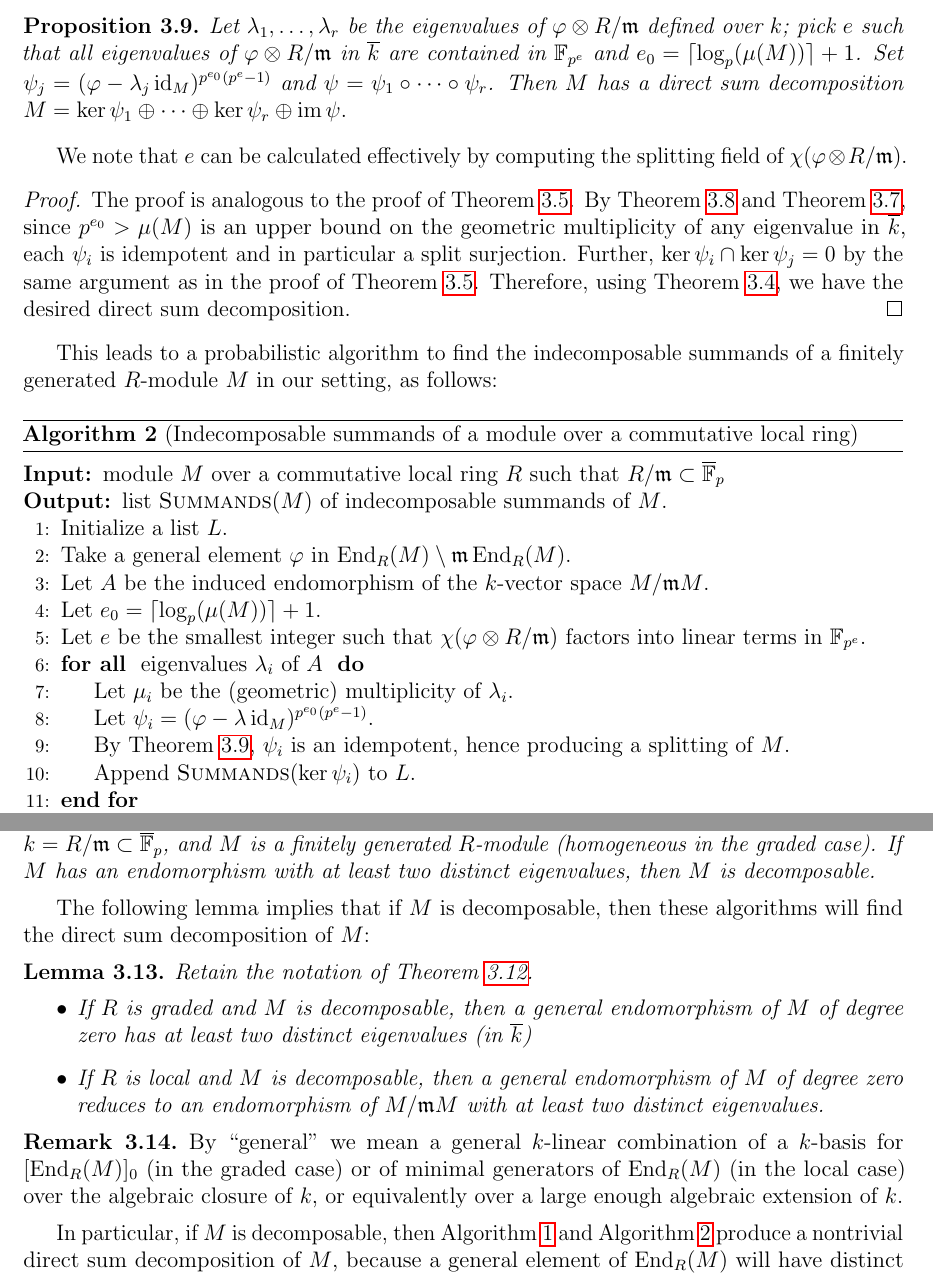
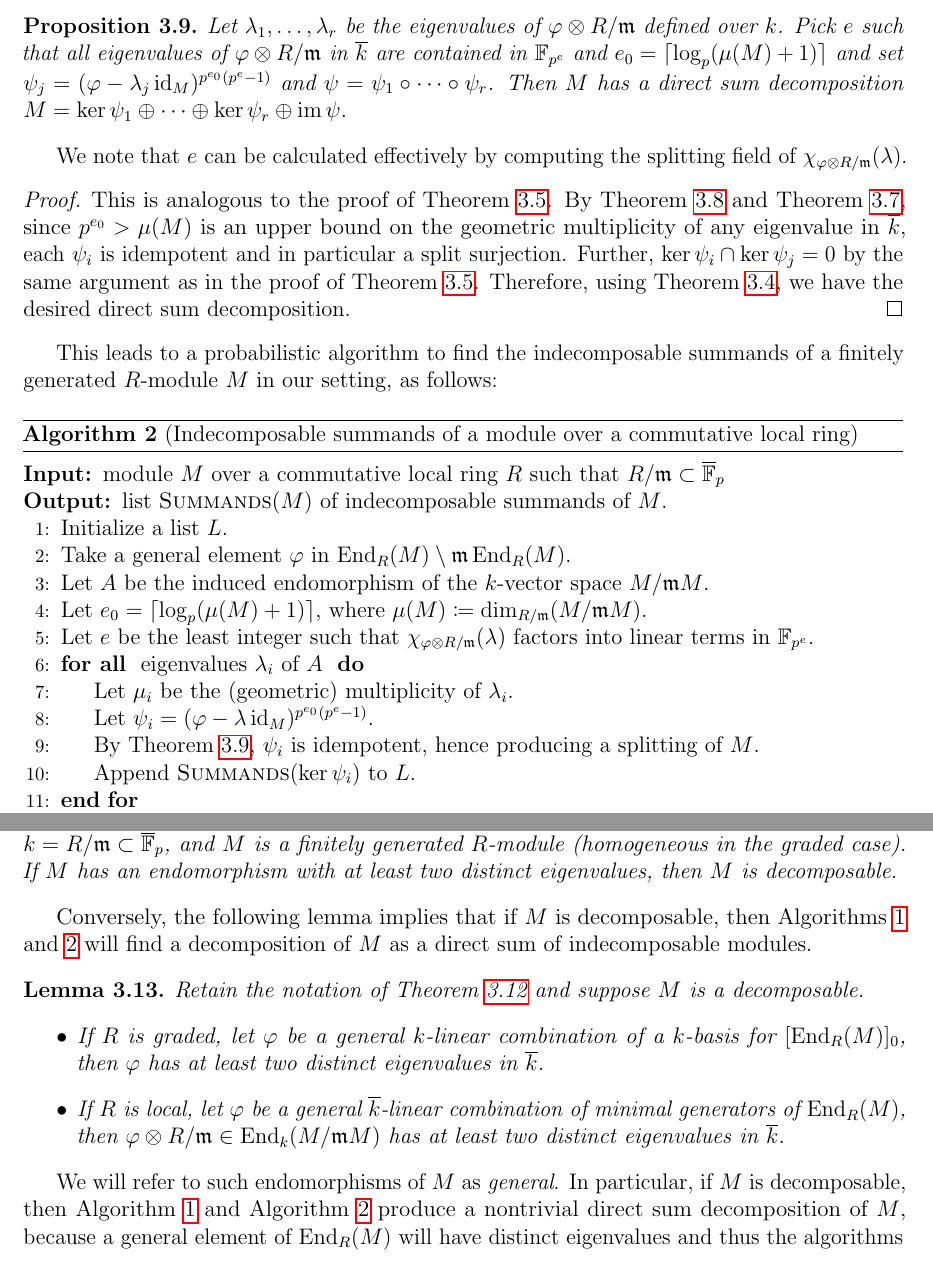
Before and after one commit to mahrud/DirectSummands, a LaTeX paper (paper/main.tex): two parts of pages 8 and 9 of 18, joined at a grey line, cut so that both start at the same text. Compiled offline with pdfLaTeX.

Commit message:
revised submission

```diff
--- a/paper/main.tex
+++ b/paper/main.tex
@@ -359,17 +359,15 @@ To check that this power is idempotent, we may extend to the algebraic closure $
 \end{proof}
 
 \begin{prop}\label{prop:split-idems}
-  Let $\lambda_1,\dots,\lambda_r$ be the eigenvalues of $\phi\otimes R/\m$ defined over $k$; pick $e$ such that all eigenvalues of $\phi \otimes R/\m$ in $\bar k$ are contained in $\F_{p^e}$
-and $e_0 =  \lceil \log_p(\mu(M))\rceil+1$.
-Set $\psi_j = (\phi - \lambda_j \id_M)^{p^{e_0} (p^{e} - 1)}$
+  Let $\lambda_1,\dots,\lambda_r$ be the eigenvalues of $\phi\otimes R/\m$ defined over $k$. Pick $e$ such that all eigenvalues of $\phi \otimes R/\m$ in $\bar k$ are contained in $\FF_{p^e}$ and $e_0 =  \lceil \log_p(\mu(M) + 1)\rceil$ and set $\psi_j = (\phi - \lambda_j \id_M)^{p^{e_0} (p^{e} - 1)}$
 and $\psi = \psi_1\circ\cdots\circ\psi_r$. Then $M$ has a direct sum decomposition
   \( M = \ker\psi_1 \oplus \cdots \oplus \ker\psi_r \oplus \im\psi. \)
 \end{prop}
 
-We note that $e$ can be calculated effectively by computing the splitting field of $\chi(\phi\otimes R/\m)$.
+We note that $e$ can be calculated effectively by computing the splitting field of $\chi_{\phi\otimes R/\m}(\lambda)$.
 
 \begin{proof}
-  The proof is analogous to the proof of \Cref{prop:split-surj}. By \Cref{lem:jordan} and \Cref{lem:idemp},
+  This is analogous to the proof of \Cref{prop:split-surj}. By \Cref{lem:jordan} and \Cref{lem:idemp},
 since $p^{e_0}> \mu(M)$ is an upper bound on the geometric multiplicity of any eigenvalue in $\bar k$,
  each $\psi_i$ is idempotent and in particular a split surjection. Further, $\ker\psi_i\cap\ker\psi_j = 0$ by the same argument as in the proof of \Cref{prop:split-surj}. Therefore, using \Cref{lem:decomposition}, we have the desired direct sum decomposition.
 \end{proof}
@@ -386,13 +384,12 @@ This leads to a probabilistic algorithm to find the indecomposable summands of a
     \State Initialize a list $L$.
     \State Take a general element $\phi$ in $\End_R(M) \setminus \m \End_R(M)$.
     \State Let $A$ be the induced endomorphism of the $k$-vector space $M/\m M$.
-    \State Let $e_0 = \lceil\log_p(\mu(M))\rceil+1$. %(or, for simplicity, $\lceil \log_p(\mu(M)) \rceil+1$).
-     \State Let $e$ be the smallest integer such that $\chi(\phi\otimes R/\m)$ factors into linear terms in $\F_{p^e}$.
+    \State Let $e_0 = \lceil\log_p(\mu(M) + 1)\rceil$, where $\mu(M) \coloneqq \dim_{R/\m}(M/\m M)$.
+    \State Let $e$ be the least integer such that $\chi_{\phi\otimes R/\m}(\lambda)$ factors into linear terms in $\FF_{p^e}$.
     \ForAll { eigenvalues $\lambda_i$ of $A$ }
       \State Let $\mu_i$ be the (geometric) multiplicity of $\lambda_i$.
-      %\State Let $e_0 = \max_j(\lceil \log_p(\mu_j) \rceil)+1$ (or, for simplicity, $\lceil \log_p(\mu(M)) \rceil+1$).
       \State Let $\psi_i = (\phi - \lambda \id_M)^{p^{e_0} (p^{e} - 1)}$.
-      \State By \Cref{prop:split-idems}, $\psi_i$ is an idempotent, hence producing a splitting of $M$.
+      \State By \Cref{prop:split-idems}, $\psi_i$ is idempotent, hence producing a splitting of $M$.
       \State Append \Call{Summands}{$\ker\psi_i$} to $L$.
     \EndFor
     \State Let $\psi$ be the composition of all $\psi_i$ above.
@@ -429,25 +428,25 @@ By checking if the generators of $\End_R(M)$ are idempotent, and trying to const
 As a consequence of \Cref{alg:graded} and \Cref{alg:local}, we have:
 
 \begin{lem}\label{lem:terminates}
-  Assume that $(R,\m)$ is a graded ring with $R_0=k$, or $(R,\m)$ is a local ring with $k=R/\m\subset \bar \F_p$, and $M$ is a finitely generated $R$-module (homogeneous in the graded case).
+  Assume that $R$ is a graded ring with $R_0=k$, or $(R,\m)$ is a local ring with $k=R/\m\subset \bar \FF_p$, and $M$ is a finitely generated $R$-module (homogeneous in the graded case).\linebreak
   If $M$ has an endomorphism with at least two distinct eigenvalues, then $M$ is decomposable.
 \end{lem}
 
-The following lemma implies that if $M$ is decomposable, then these algorithms will find the direct sum decomposition of $M$:
+Conversely, the following lemma implies that if $M$ is decomposable, then \Cref{alg:graded,alg:local} will find a decomposition of $M$ as a direct sum of indecomposable modules.
 
 \begin{lem}\label{lem:distinct}
-  Retain the notation of \Cref{lem:terminates}.
+  Retain the notation of \Cref{lem:terminates} and suppose $M$ is a decomposable.
   \begin{itemize}
-  \item If $R$ is graded and $M$ is decomposable, then a general endomorphism of $M$ of degree zero has at least two distinct eigenvalues (in $\bar k$)
-  \item If $R$ is local and $M$ is decomposable, then a general endomorphism of $M$ of degree zero reduces to an endomorphism of $M/\m M$ with at least two distinct eigenvalues.
+  \item If $R$ is graded, let $\phi$ be a general $k$-linear combination of a $k$-basis for $[\End_R(M)]_0$, then $\phi$ has at least two distinct eigenvalues in $\bar k$.
+  \item If $R$ is local, let $\phi$ be a general $\bar k$-linear combination of minimal generators of $\End_R(M)$, then $\phi\otimes R/\m \in \End_k(M/\m M)$ has at least two distinct eigenvalues in $\bar k$.
   \end{itemize}
 \end{lem}
 
-\begin{rem}\label{rem:general}
-  By ``general'' we mean a general $k$-linear combination of a $k$-basis for $[\End_R(M)]_0$ (in the graded case) or of minimal generators of $\End_R(M)$ (in the local case) over the algebraic closure of $k$, or equivalently over a large enough algebraic extension of $k$.
-\end{rem}
+%% \begin{rem}\label{rem:general}
+%%   By ``general'' we mean a general $k$-linear combination of a $k$-basis for $[\End_R(M)]_0$ (in the graded case) or of minimal generators of $\End_R(M)$ (in the local case) over the algebraic closure of $k$, or equivalently over a large enough algebraic extension of $k$.
+%% \end{rem}
 
-In particular, if $M$ is decomposable, then \Cref{alg:graded} and \Cref{alg:local} produce a nontrivial direct sum decomposition of $M$, because a general element of $\End_R(M)$ will have distinct eigenvalues and thus the algorithms will produce a nontrivial decomposition. We emphasize that even if $M$ splits over $k$, a general element of $\End_R(M)$ may have eigenvalues over an extension of $k$ (see \Cref{rem:extension}).
+  We will refer to such endomorphisms of $M$ as \emph{general}. In particular, if $M$ is decomposable, then \Cref{alg:graded} and \Cref{alg:local} produce a nontrivial direct sum decomposition of $M$, because a general element of $\End_R(M)$ will have distinct eigenvalues and thus the algorithms will produce a nontrivial decomposition. We emphasize that even if $M$ splits over $k$, a general element of $\End_R(M)$ may have eigenvalues over an extension of $k$ (see \Cref{rem:extension}).
 
 \begin{proof}[Proof of \Cref{lem:distinct}]
   We may assume that the base field $k$ is algebraically closed.
```
Also changed, not shown: paper/main.tex (22 more changed lines).
